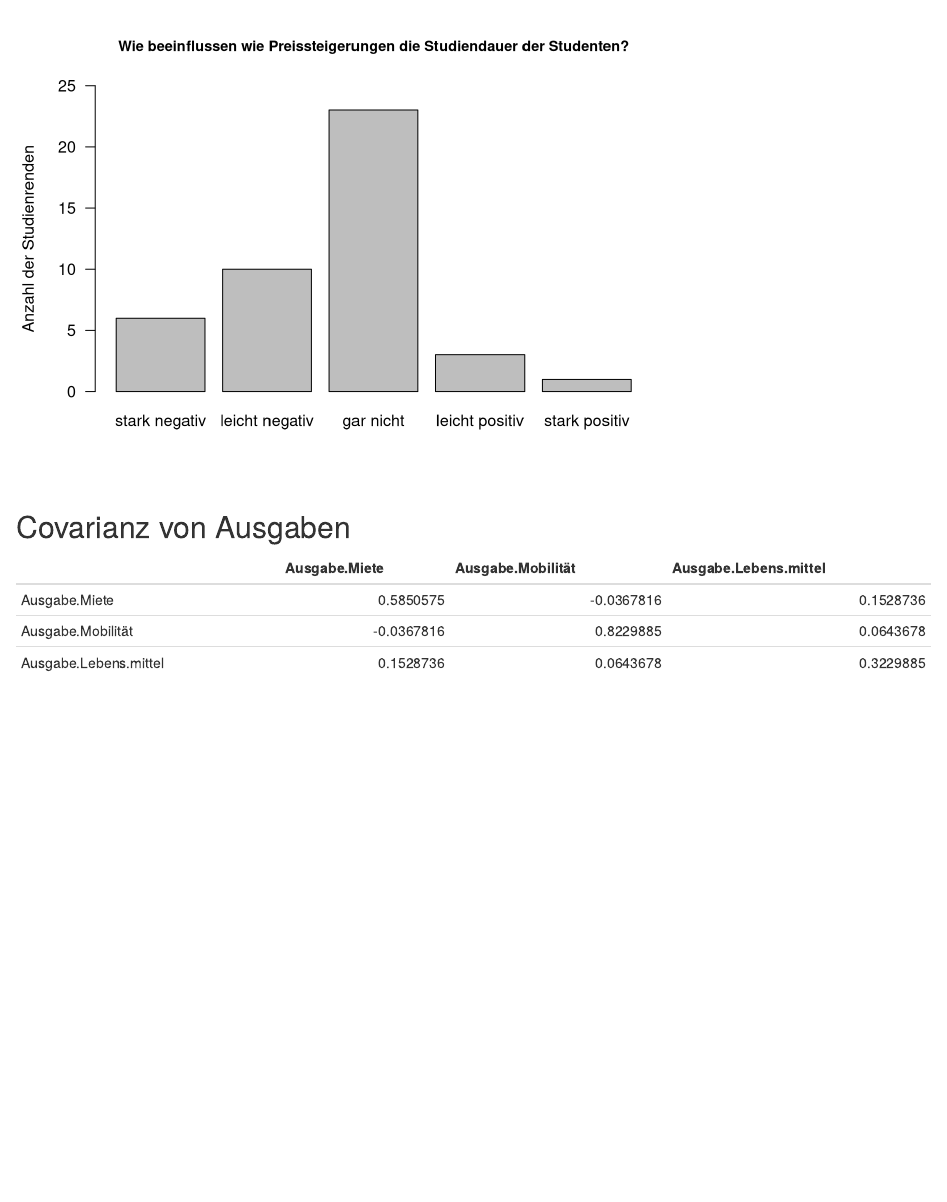
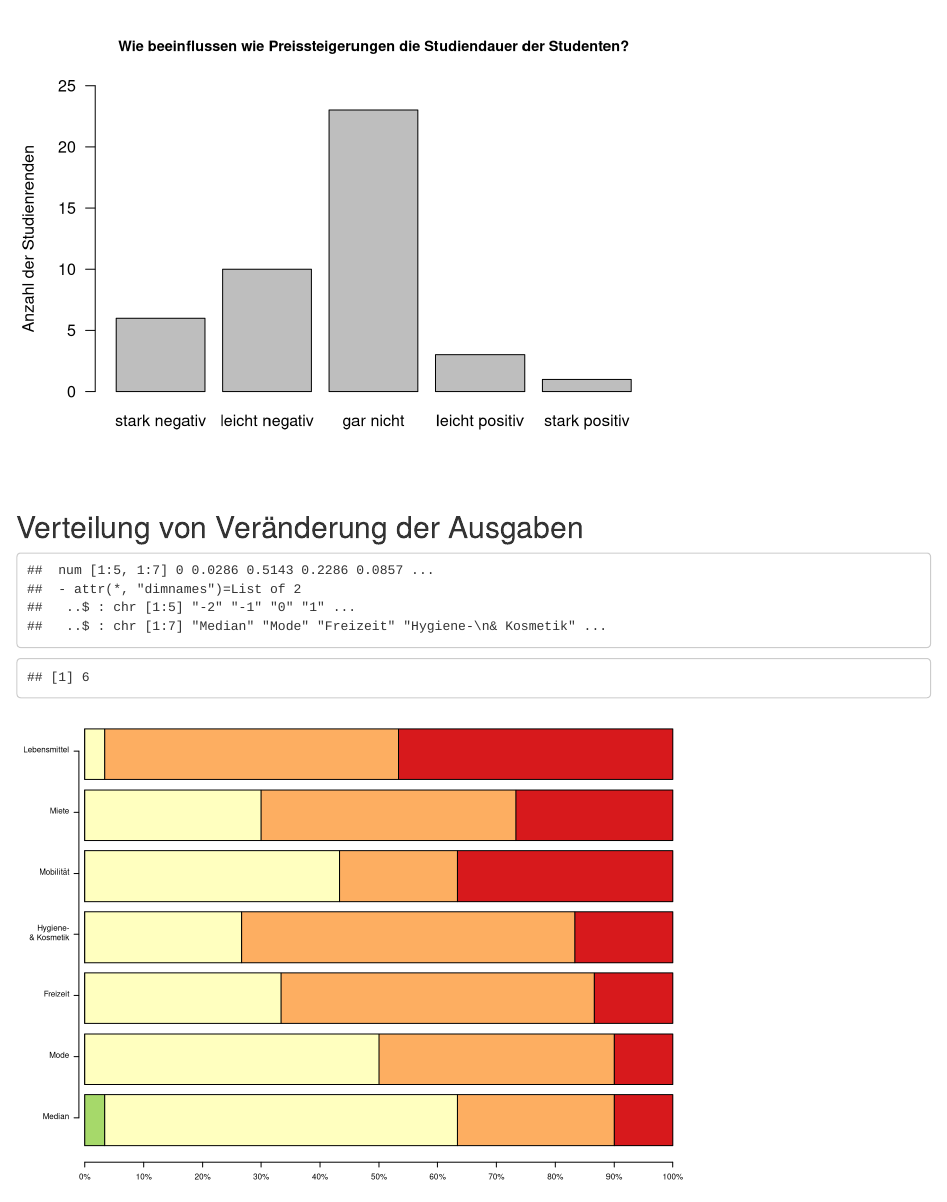
Before and after one commit to maxkuebler/Grafiken-des-Tau-Fragebogens, an R Markdown document (Grafiken.Rmd): the page in a window 1100 px wide, from 1360 px down. Rendered offline with R 4.5, knitr and Pandoc, with nearby package versions.

Commit message:
Add verteilung von Veränderung der Ausgaben

````diff
--- a/Grafiken.Rmd
+++ b/Grafiken.Rmd
@@ -40,6 +40,32 @@ barplot(table(tau$Einfluss.Studiendauer),
         ylab = "Anzahl der Studienrenden", ylim = c(0,25), las = 1,
         main = "Wie beeinflussen wie Preissteigerungen die Studiendauer der Studenten?", cex.main=0.9)
 ```
+## Verteilung von Veränderung der Ausgaben
+
+```{r echo=FALSE}
+ausgabe <- tau[seq(3,9)]
+colnames(ausgabe) <- c("Miete", "Mobilität", "Lebensmittel", "Hygiene-\n& Kosmetik",
+                  "Mode", "Freizeit", "Median")
+ausgabe <- na.omit(ausgabe)
+for( i in seq(-2, 2) ) {
+    ausgabe <- rbind(ausgabe, rep(i, ncol(ausgabe)))
+}
+ausgabe <- ausgabe[,order(colMeans(ausgabe))] # nach Mittelwert ordnen
+library(RColorBrewer) # Paket für Farbverlauf Gruen -> Gelb -> Rot
+par(cex = 0.5, las = 1, mar = c(3, 6.5, .4, 2)) # Groesse der Beschriftung, horizontale Labels
+ratio <- (apply(ausgabe, 2, table)-1)/nrow(ausgabe)
+str(ratio)
+print(sum(ratio))
+barplot(ratio,
+        horiz = TRUE, # Horizontaler Barplot
+        col = brewer.pal(5,"RdYlGn")[5:1], # Farben (richtig sortieren)
+        xaxt = "n", yaxt = "n") # Achsen zunaechst nicht plotten
+# x-Achse:
+axis(1, at = seq(0,.857, length.out=11), labels = c(paste(10*0:10, "%", sep ="")))
+# y-Achse (Namen = Variablnamen)
+axis(2, at = seq(.75,7.96, length.out = ncol(ausgabe)), labels = colnames(ausgabe))
+```
+
 
 ## Covarianz von Ausgaben
 
````
